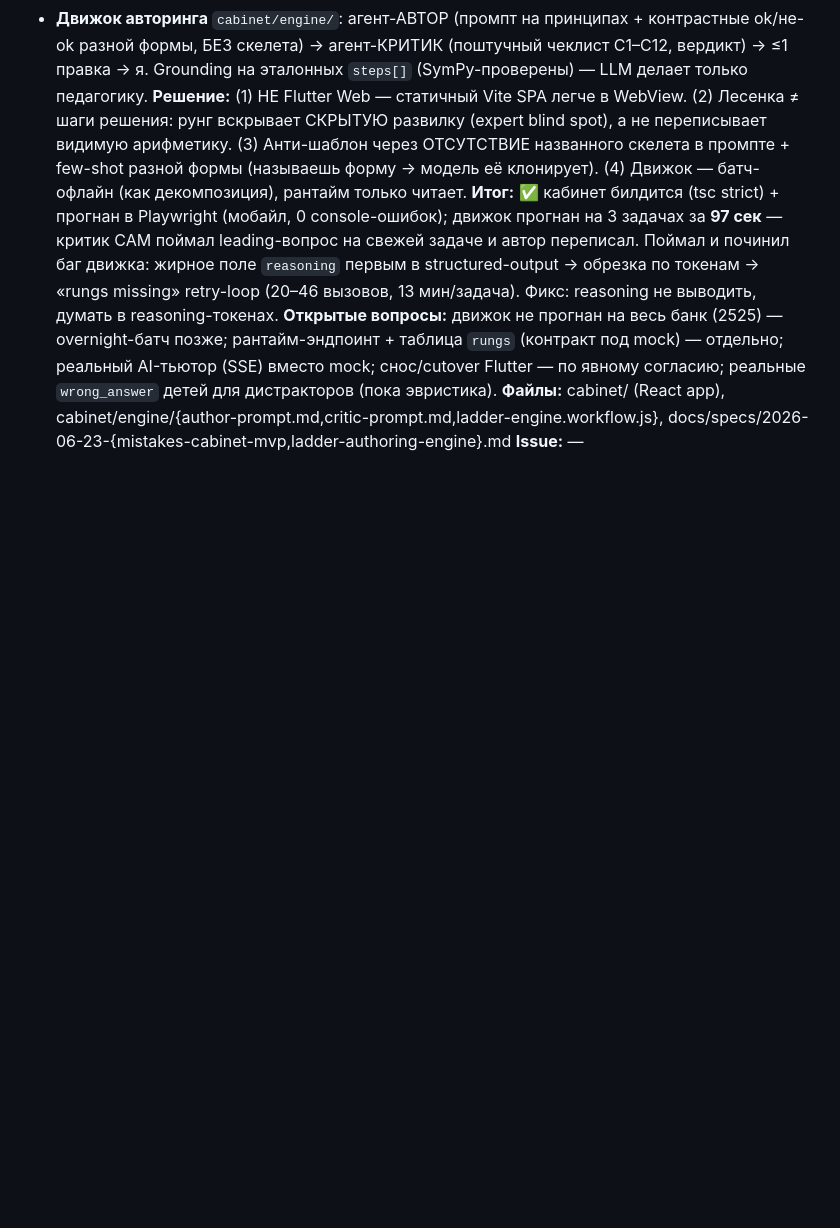
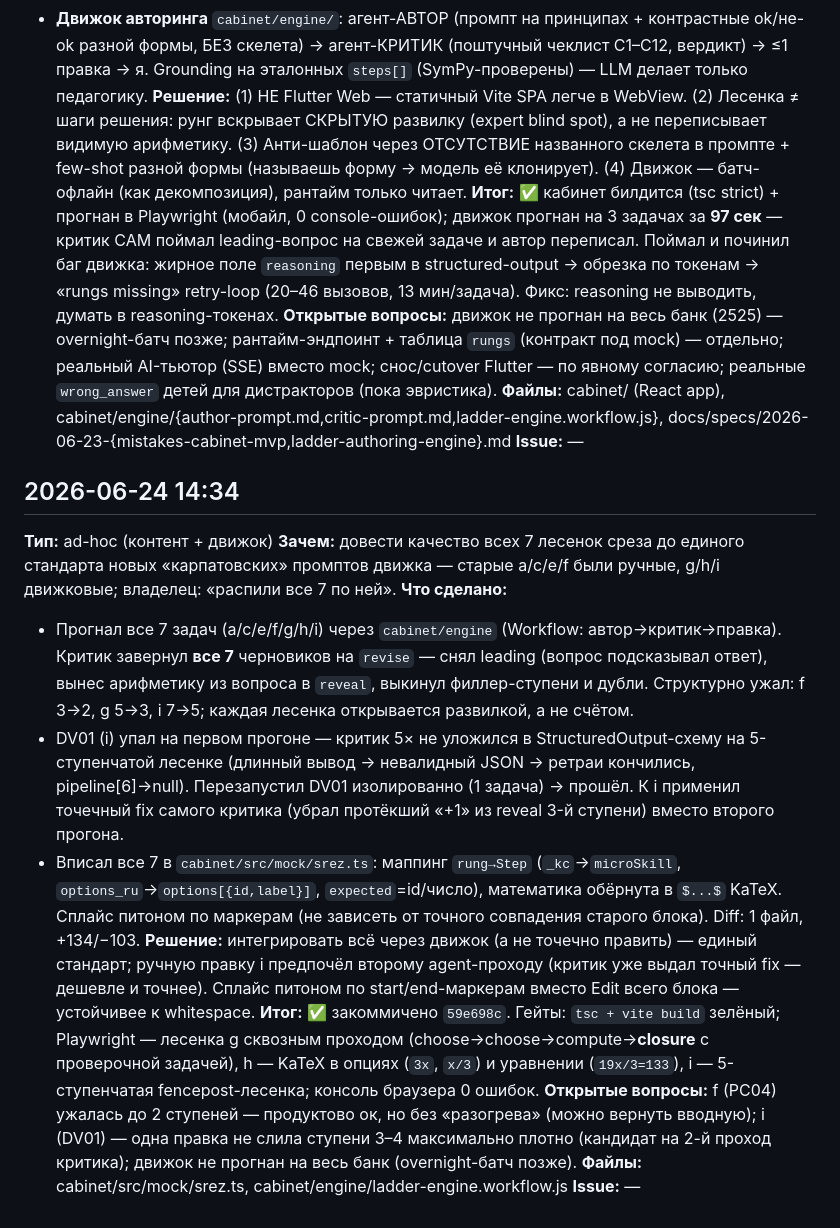
Before and after one commit to powert1p/kodi-web, a Markdown page: docs/sessions/changelog-2026-06.md, the part around the change. Drawn GitHub-style; blank space fills up the shorter version.

Commit message:
docs: итог сессии 2026-06-24 — переавторинг 7 лесенок движком (wrap)

```diff
--- a/docs/sessions/changelog-2026-06.md
+++ b/docs/sessions/changelog-2026-06.md
@@ -40,3 +40,16 @@
 **Открытые вопросы:** движок не прогнан на весь банк (2525) — overnight-батч позже; рантайм-эндпоинт + таблица `rungs` (контракт под mock) — отдельно; реальный AI-тьютор (SSE) вместо mock; снос/cutover Flutter — по явному согласию; реальные `wrong_answer` детей для дистракторов (пока эвристика).
 **Файлы:** cabinet/ (React app), cabinet/engine/{author-prompt.md,critic-prompt.md,ladder-engine.workflow.js}, docs/specs/2026-06-23-{mistakes-cabinet-mvp,ladder-authoring-engine}.md
 **Issue:** —
+
+## 2026-06-24 14:34
+**Тип:** ad-hoc (контент + движок)
+**Зачем:** довести качество всех 7 лесенок среза до единого стандарта новых «карпатовских» промптов движка — старые a/c/e/f были ручные, g/h/i движковые; владелец: «распили все 7 по ней».
+**Что сделано:**
+- Прогнал все 7 задач (a/c/e/f/g/h/i) через `cabinet/engine` (Workflow: автор→критик→правка). Критик завернул **все 7** черновиков на `revise` — снял leading (вопрос подсказывал ответ), вынес арифметику из вопроса в `reveal`, выкинул филлер-ступени и дубли. Структурно ужал: f 3→2, g 5→3, i 7→5; каждая лесенка открывается развилкой, а не счётом.
+- DV01 (i) упал на первом прогоне — критик 5× не уложился в StructuredOutput-схему на 5-ступенчатой лесенке (длинный вывод → невалидный JSON → ретраи кончились, pipeline[6]→null). Перезапустил DV01 изолированно (1 задача) → прошёл. К i применил точечный fix самого критика (убрал протёкший «+1» из reveal 3-й ступени) вместо второго прогона.
+- Вписал все 7 в `cabinet/src/mock/srez.ts`: маппинг `rung→Step` (`_kc`→`microSkill`, `options_ru`→`options[{id,label}]`, `expected`=id/число), математика обёрнута в `$...$` KaTeX. Сплайс питоном по маркерам (не зависеть от точного совпадения старого блока). Diff: 1 файл, +134/−103.
+**Решение:** интегрировать всё через движок (а не точечно править) — единый стандарт; ручную правку i предпочёл второму agent-проходу (критик уже выдал точный fix — дешевле и точнее). Сплайс питоном по start/end-маркерам вместо Edit всего блока — устойчивее к whitespace.
+**Итог:** ✅ закоммичено `59e698c`. Гейты: `tsc + vite build` зелёный; Playwright — лесенка g сквозным проходом (choose→choose→compute→**closure** с проверочной задачей), h — KaTeX в опциях (`3x`, `x/3`) и уравнении (`19x/3=133`), i — 5-ступенчатая fencepost-лесенка; консоль браузера 0 ошибок.
+**Открытые вопросы:** f (PC04) ужалась до 2 ступеней — продуктово ок, но без «разогрева» (можно вернуть вводную); i (DV01) — одна правка не слила ступени 3–4 максимально плотно (кандидат на 2-й проход критика); движок не прогнан на весь банк (overnight-батч позже).
+**Файлы:** cabinet/src/mock/srez.ts, cabinet/engine/ladder-engine.workflow.js
+**Issue:** —
```
